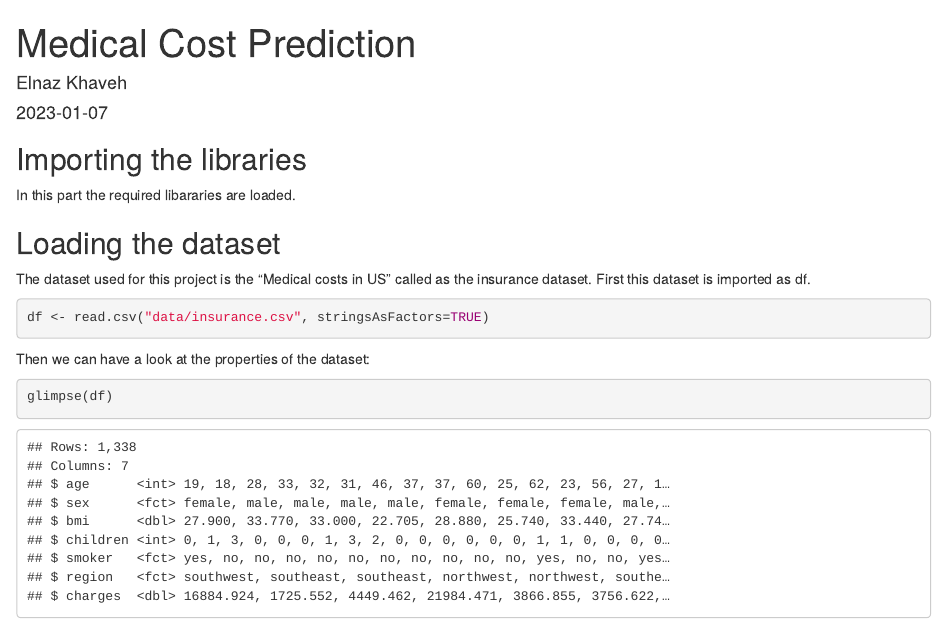
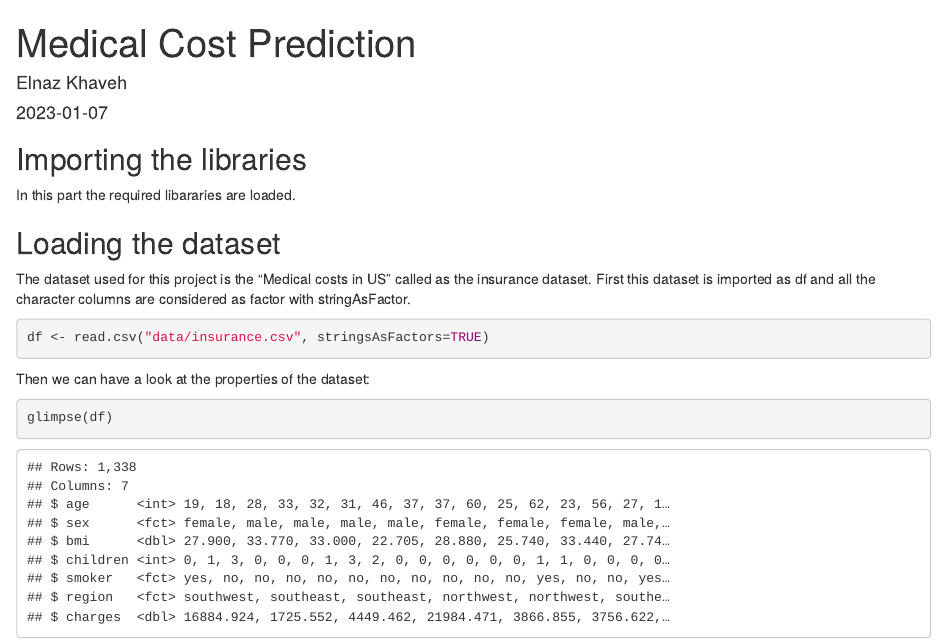
Before and after one commit to Elnaz-Khaveh/Insurance-Cost-Prediction, an R Markdown document (project_insurance.Rmd): the page in a window 1100 px wide, from its top. The pictures show the output file project_insurance.html that the author committed with the source, opened offline.

Commit message:
second commit

````diff
--- a/project_insurance.Rmd
+++ b/project_insurance.Rmd
@@ -31,7 +31,7 @@ library(EnvStats)
 ## Loading the dataset
 
 The dataset used for this project is the "Medical costs in US" called as the insurance dataset.
-First this dataset is imported as df.
+First this dataset is imported as df and all the character columns are considered as factor with stringAsFactor.
 
 ```{r}
 df <- read.csv("data/insurance.csv", stringsAsFactors=TRUE)
````
Also changed, not shown: project_insurance.html, project_insurance.Rmd (10 more changed lines).
